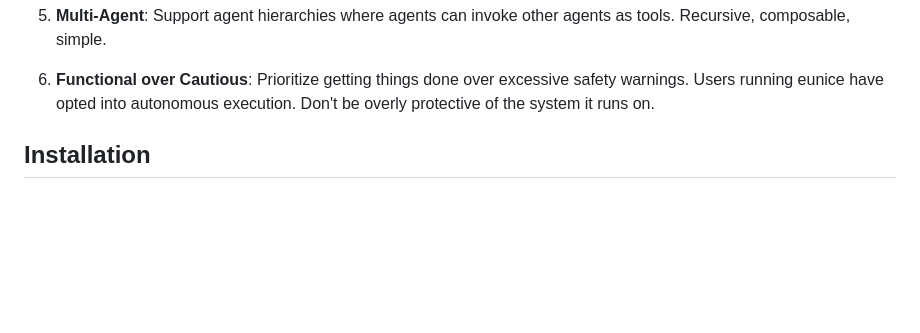
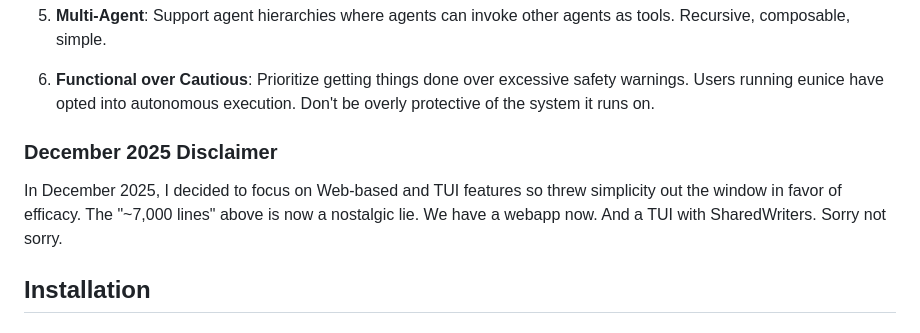
Before and after one commit to xeb/eunice, a Markdown page: README.md, the part around the change. GitHub-like rendering; blank space fills up the shorter version.

Commit message:
docs: Add December 2025 disclaimer about feature creep
🤖 Generated with [Claude Code](https://claude.com/claude-code)

Co-Authored-By: Claude Opus 4.5 <noreply@anthropic.com>

```diff
--- a/README.md
+++ b/README.md
@@ -43,6 +43,10 @@ Eunice is designed with these principles:
 5. **Multi-Agent**: Support agent hierarchies where agents can invoke other agents as tools. Recursive, composable, simple.
 
 6. **Functional over Cautious**: Prioritize getting things done over excessive safety warnings. Users running eunice have opted into autonomous execution. Don't be overly protective of the system it runs on.
+
+### December 2025 Disclaimer
+
+In December 2025, I decided to focus on Web-based and TUI features so threw simplicity out the window in favor of efficacy. The "~7,000 lines" above is now a nostalgic lie. We have a webapp now. And a TUI with SharedWriters. Sorry not sorry.
 
 ## Installation
 
```
